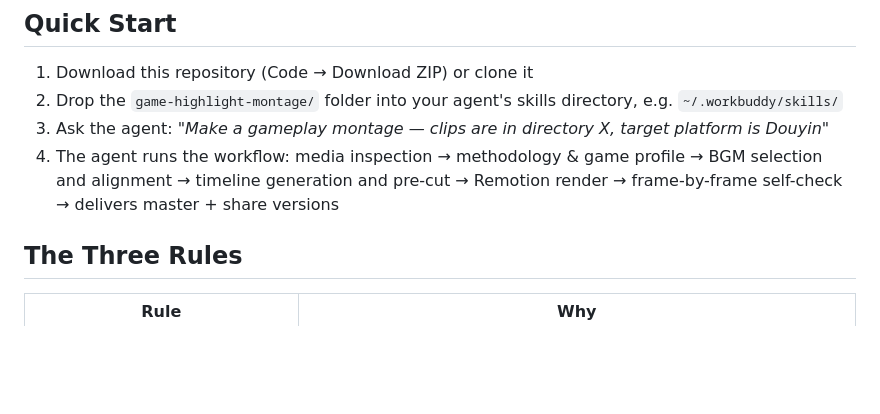
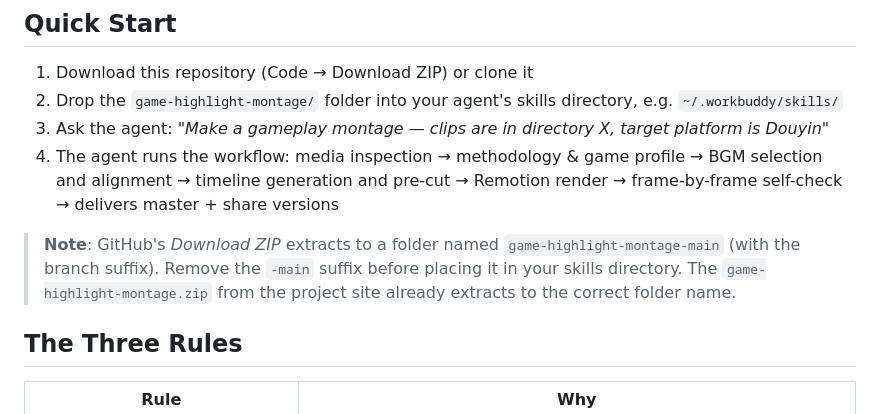
Before and after one commit to Wolfeffen/game-highlight-montage, a Markdown page: README.en.md, the part around the change. Drawn GitHub-style; blank space fills up the shorter version.

```diff
--- a/README.en.md
+++ b/README.en.md
@@ -56,6 +56,12 @@ game-highlight-montage/
 3. Ask the agent: *"Make a gameplay montage — clips are in directory X, target platform is Douyin"*
 4. The agent runs the workflow: media inspection → methodology & game profile → BGM selection and alignment → timeline generation and pre-cut → Remotion render → frame-by-frame self-check → delivers master + share versions
 
+> **Note**: GitHub's *Download ZIP* extracts to a folder named
+> `game-highlight-montage-main` (with the branch suffix). Remove the `-main`
+> suffix before placing it in your skills directory. The
+> `game-highlight-montage.zip` from the project site already extracts to the
+> correct folder name.
+
 ## The Three Rules
 
 | Rule | Why |
```
Also changed, not shown: README.md (+9 -3 lines).
